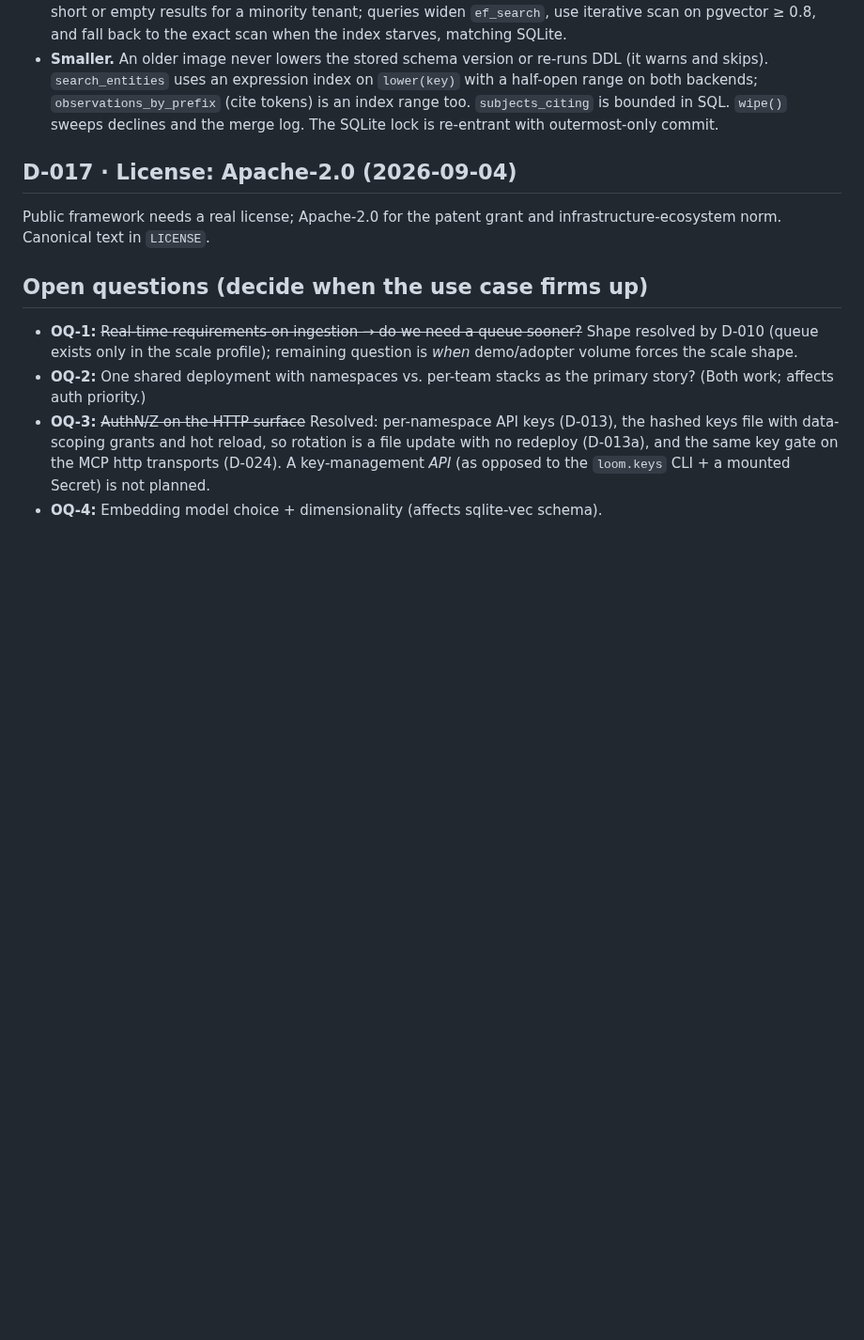
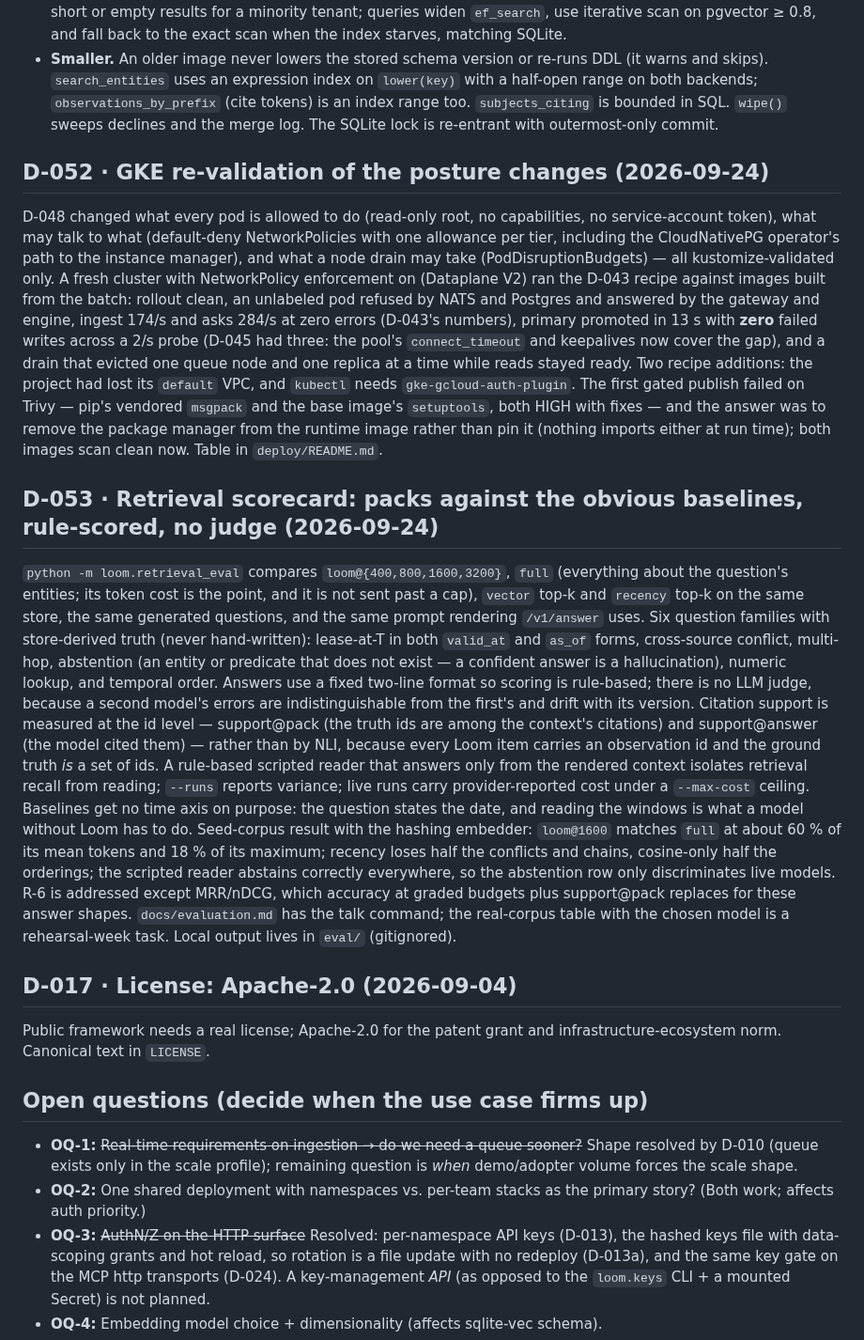
Before and after one commit to seahop/loomctx, a Markdown page: docs/decisions.md, the part around the change. Shown at 94% size. Rendered like a GitHub page; blank space fills up the shorter version.

Commit message:
docs: D-052 (GKE re-validation), D-053 (retrieval scorecard)
Co-Authored-By: Claude Fable 5.1 <noreply@anthropic.com>

```diff
--- a/docs/decisions.md
+++ b/docs/decisions.md
@@ -1710,6 +1710,59 @@ gather cap. See `docs/hardening.md` (2026-09-23 section).
   `subjects_citing` is bounded in SQL. `wipe()` sweeps declines and the
   merge log. The SQLite lock is re-entrant with outermost-only commit.
 
+## D-052 · GKE re-validation of the posture changes (2026-09-24)
+
+D-048 changed what every pod is allowed to do (read-only root, no
+capabilities, no service-account token), what may talk to what
+(default-deny NetworkPolicies with one allowance per tier, including the
+CloudNativePG operator's path to the instance manager), and what a node
+drain may take (PodDisruptionBudgets) — all kustomize-validated only. A
+fresh cluster with NetworkPolicy enforcement on (Dataplane V2) ran the
+D-043 recipe against images built from the batch: rollout clean, an
+unlabeled pod refused by NATS and Postgres and answered by the gateway and
+engine, ingest 174/s and asks 284/s at zero errors (D-043's numbers),
+primary promoted in 13 s with **zero** failed writes across a 2/s probe
+(D-045 had three: the pool's `connect_timeout` and keepalives now cover
+the gap), and a drain that evicted one queue node and one replica at a
+time while reads stayed ready. Two recipe additions: the project had lost
+its `default` VPC, and `kubectl` needs `gke-gcloud-auth-plugin`. The
+first gated publish failed on Trivy — pip's vendored `msgpack` and the
+base image's `setuptools`, both HIGH with fixes — and the answer was to
+remove the package manager from the runtime image rather than pin it
+(nothing imports either at run time); both images scan clean now. Table
+in `deploy/README.md`.
+
+## D-053 · Retrieval scorecard: packs against the obvious baselines, rule-scored, no judge (2026-09-24)
+
+`python -m loom.retrieval_eval` compares `loom@{400,800,1600,3200}`,
+`full` (everything about the question's entities; its token cost is the
+point, and it is not sent past a cap), `vector` top-k and `recency` top-k
+on the same store, the same generated questions, and the same prompt
+rendering `/v1/answer` uses. Six question families with store-derived
+truth (never hand-written): lease-at-T in both `valid_at` and `as_of`
+forms, cross-source conflict, multi-hop, abstention (an entity or
+predicate that does not exist — a confident answer is a hallucination),
+numeric lookup, and temporal order. Answers use a fixed two-line format so
+scoring is rule-based; there is no LLM judge, because a second model's
+errors are indistinguishable from the first's and drift with its version.
+Citation support is measured at the id level — support@pack (the truth
+ids are among the context's citations) and support@answer (the model
+cited them) — rather than by NLI, because every Loom item carries an
+observation id and the ground truth *is* a set of ids. A rule-based
+scripted reader that answers only from the rendered context isolates
+retrieval recall from reading; `--runs` reports variance; live runs carry
+provider-reported cost under a `--max-cost` ceiling. Baselines get no time
+axis on purpose: the question states the date, and reading the windows is
+what a model without Loom has to do. Seed-corpus result with the hashing
+embedder: `loom@1600` matches `full` at about 60 % of its mean tokens and
+18 % of its maximum; recency loses half the conflicts and chains,
+cosine-only half the orderings; the scripted reader abstains correctly
+everywhere, so the abstention row only discriminates live models. R-6 is
+addressed except MRR/nDCG, which accuracy at graded budgets plus
+support@pack replaces for these answer shapes. `docs/evaluation.md` has
+the talk command; the real-corpus table with the chosen model is a
+rehearsal-week task. Local output lives in `eval/` (gitignored).
+
 ## D-017 · License: Apache-2.0 (2026-09-04)
 
 Public framework needs a real license; Apache-2.0 for the patent grant and
```
